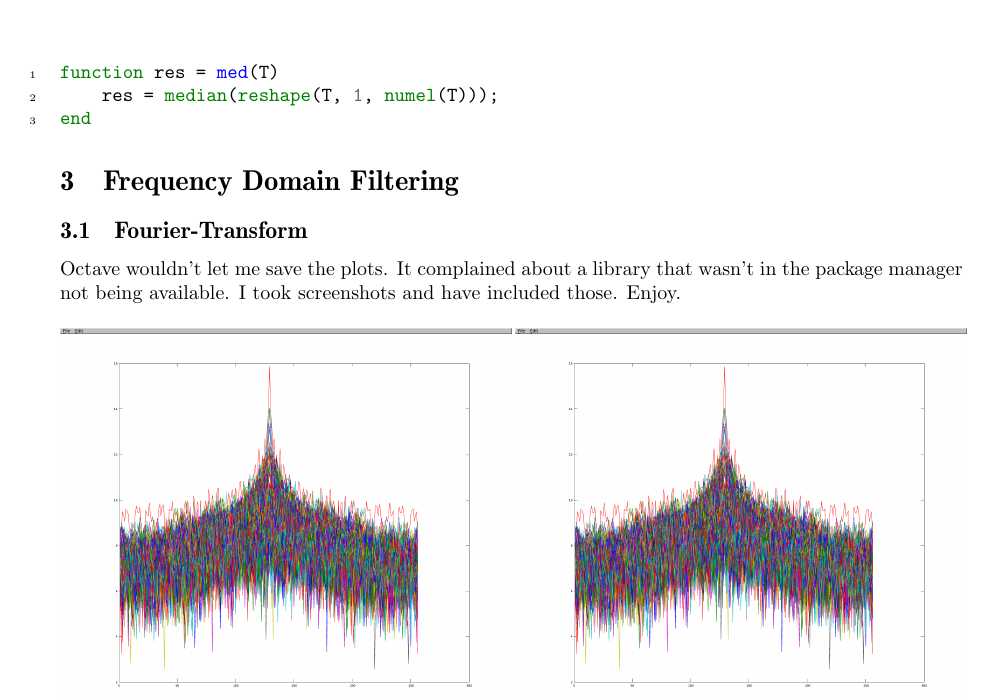
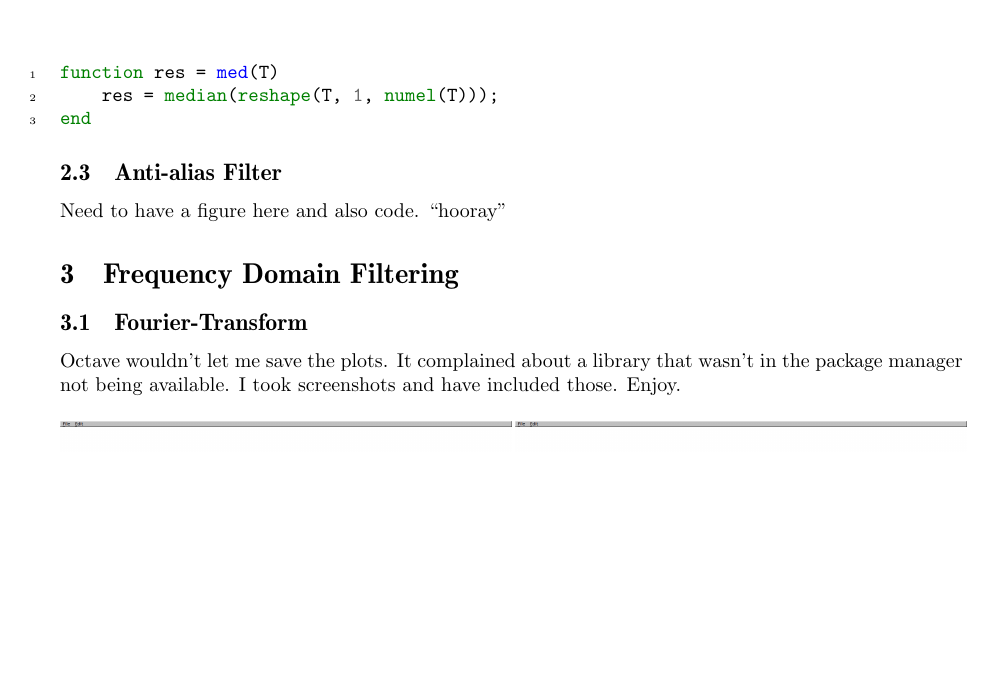
Before and after one commit to otron/TDT4195-h2014, a LaTeX document (image-lab/02/report/head/head.tex, which reads image-lab/02/report/body/2-3.tex, image-lab/02/report/body/spatial_filtering.tex): part of page 6 of 6, cut so that both start at the same text, the shorter picture padded with empty space. Compiled offline with pdfLaTeX.

Commit message:
ilab-02 init'd 2-3

```diff
--- /dev/null
+++ b/image-lab/02/report/body/2-3.tex
@@ -0,0 +1,4 @@
+\subsection{Anti-alias Filter}
+
+Need to have a figure here and also code.
+``hooray''
--- a/image-lab/02/report/body/spatial_filtering.tex
+++ b/image-lab/02/report/body/spatial_filtering.tex
@@ -3,3 +3,5 @@
 \input{body/2-1.tex}
 
 \input{body/2-2.tex}
+
+\input{body/2-3.tex}
```
